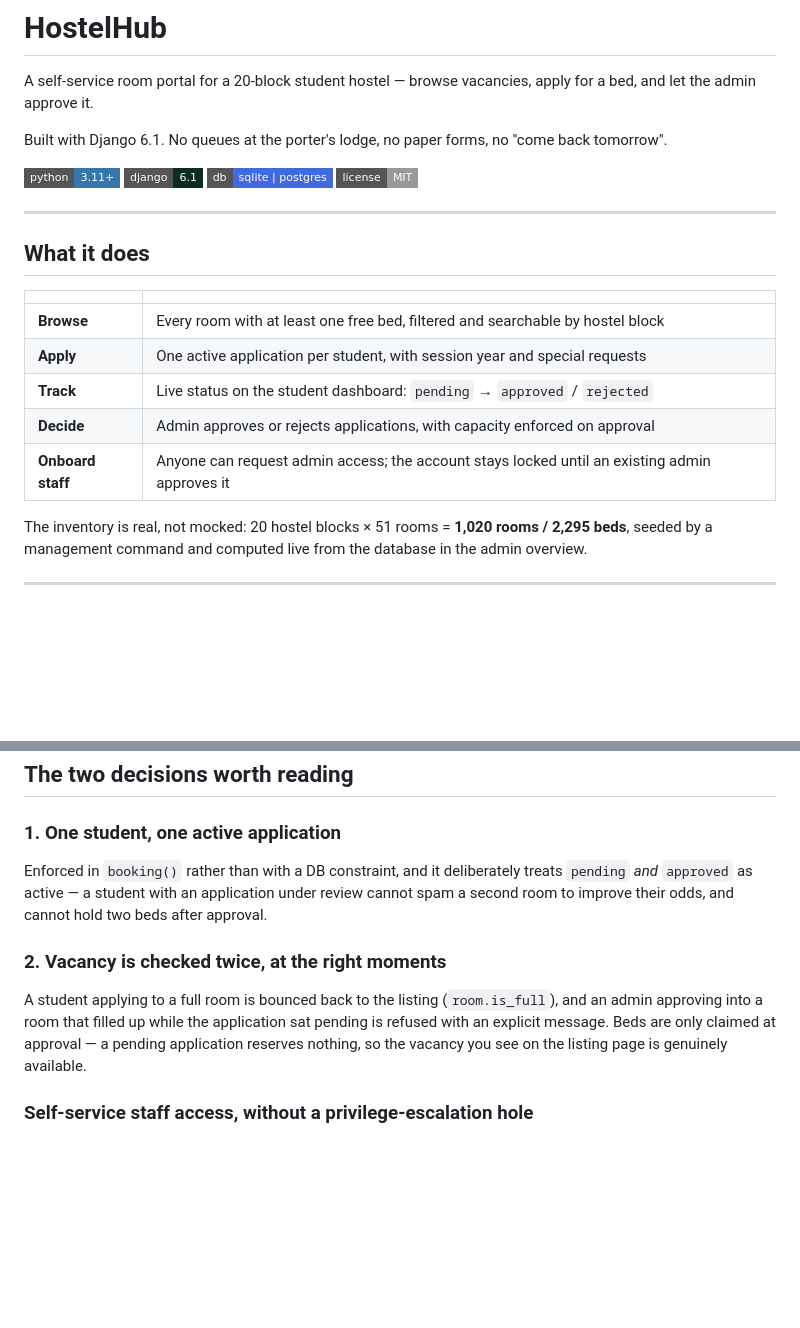
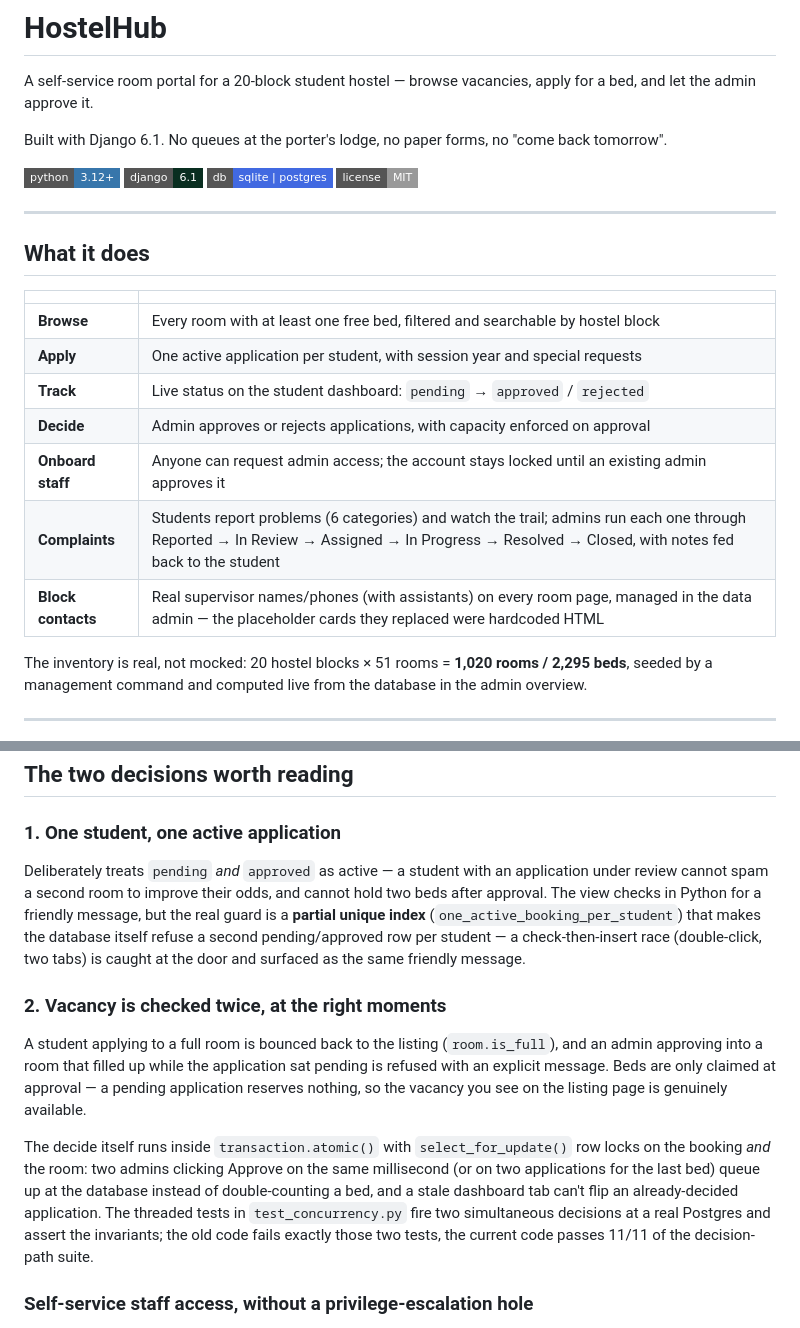
Before and after one commit to Viod-01/HostelHub, a Markdown page: README.md, 2 parts joined by grey strips. Drawn GitHub-style; badges without logos; blank space fills up the shorter version.

```diff
--- a/README.md
+++ b/README.md
@@ -13,7 +6,7 @@ A self-service room portal for a 20-block student hostel — browse vacancies, a
 
 Built with Django 6.1. No queues at the porter's lodge, no paper forms, no "come back tomorrow".
 
-![Python](https://img.shields.io/badge/python-3.11%2B-3776AB?style=flat-square&logo=python&logoColor=white)
+![Python](https://img.shields.io/badge/python-3.12%2B-3776AB?style=flat-square&logo=python&logoColor=white)
 ![Django](https://img.shields.io/badge/django-6.1-092E20?style=flat-square&logo=django&logoColor=white)
 ![Postgres](https://img.shields.io/badge/db-sqlite%20%7C%20postgres-4169E1?style=flat-square&logo=postgresql&logoColor=white)
 ![License](https://img.shields.io/badge/license-MIT-999999?style=flat-square)
@@ -29,6 +22,8 @@ Built with Django 6.1. No queues at the porter's lodge, no paper forms, no "come
 | **Track** | Live status on the student dashboard: `pending` → `approved` / `rejected` |
 | **Decide** | Admin approves or rejects applications, with capacity enforced on approval |
 | **Onboard staff** | Anyone can request admin access; the account stays locked until an existing admin approves it |
+| **Complaints** | Students report problems (6 categories) and watch the trail; admins run each one through Reported → In Review → Assigned → In Progress → Resolved → Closed, with notes fed back to the student |
+| **Block contacts** | Real supervisor names/phones (with assistants) on every room page, managed in the data admin — the placeholder cards they replaced were hardcoded HTML |
 
 The inventory is real, not mocked: 20 hostel blocks × 51 rooms = **1,020 rooms / 2,295 beds**, seeded by a management command and computed live from the database in the admin overview.
 
@@ -136,11 +135,13 @@ Hostel (block)              Room                    Booking
 
 ### 1. One student, one active application
 
-Enforced in `booking()` rather than with a DB constraint, and it deliberately treats `pending` *and* `approved` as active — a student with an application under review cannot spam a second room to improve their odds, and cannot hold two beds after approval.
+Deliberately treats `pending` *and* `approved` as active — a student with an application under review cannot spam a second room to improve their odds, and cannot hold two beds after approval. The view checks in Python for a friendly message, but the real guard is a **partial unique index** (`one_active_booking_per_student`) that makes the database itself refuse a second pending/approved row per student — a check-then-insert race (double-click, two tabs) is caught at the door and surfaced as the same friendly message.
 
 ### 2. Vacancy is checked twice, at the right moments
 
 A student applying to a full room is bounced back to the listing (`room.is_full`), and an admin approving into a room that filled up while the application sat pending is refused with an explicit message. Beds are only claimed at approval — a pending application reserves nothing, so the vacancy you see on the listing page is genuinely available.
+
+The decide itself runs inside `transaction.atomic()` with `select_for_update()` row locks on the booking *and* the room: two admins clicking Approve on the same millisecond (or on two applications for the last bed) queue up at the database instead of double-counting a bed, and a stale dashboard tab can't flip an already-decided application. The threaded tests in `test_concurrency.py` fire two simultaneous decisions at a real Postgres and assert the invariants; the old code fails exactly those two tests, the current code passes 11/11 of the decision-path suite.
 
 ### Self-service staff access, without a privilege-escalation hole
 
```
Also changed, not shown: other parts of README.md (+31 -27 lines).
